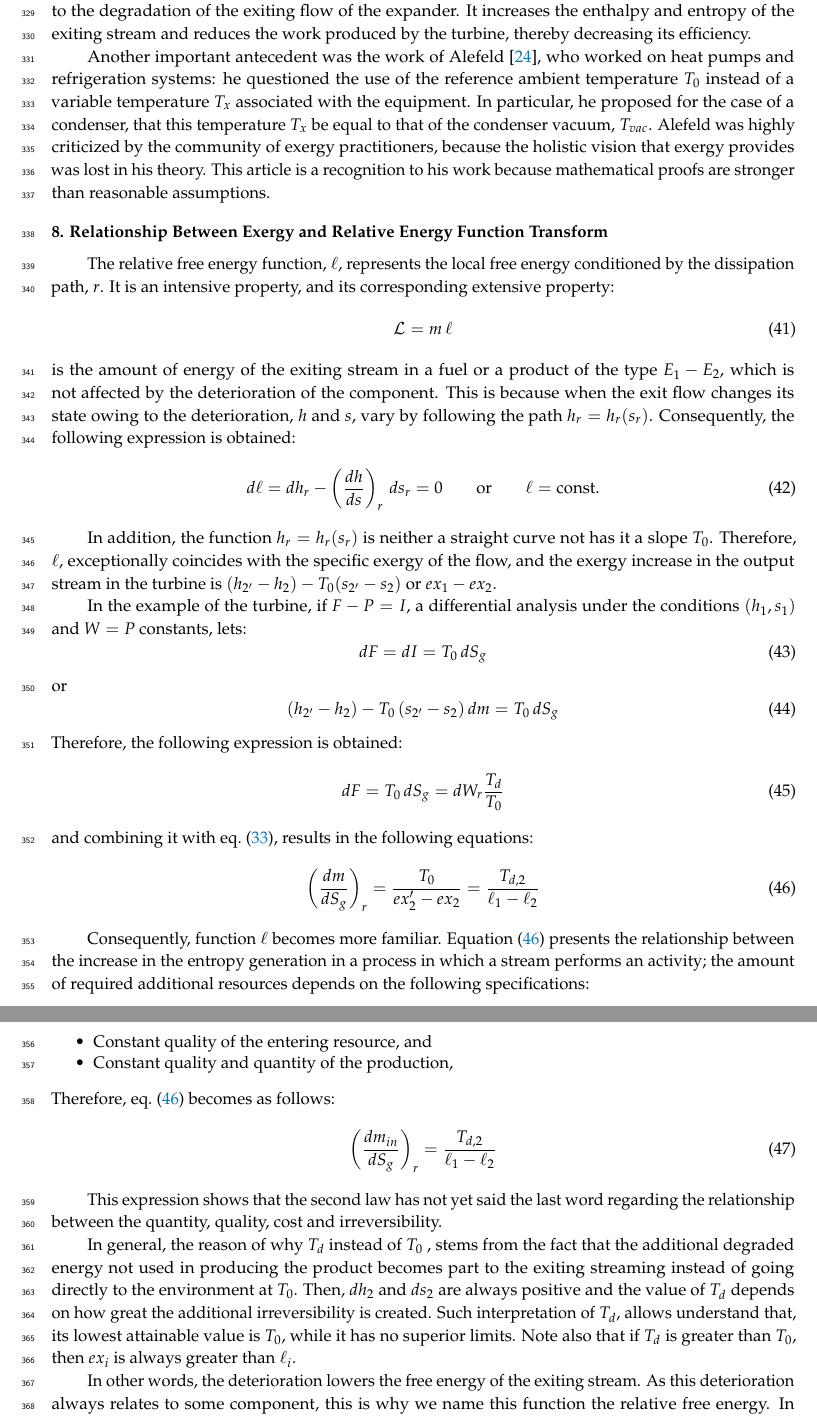
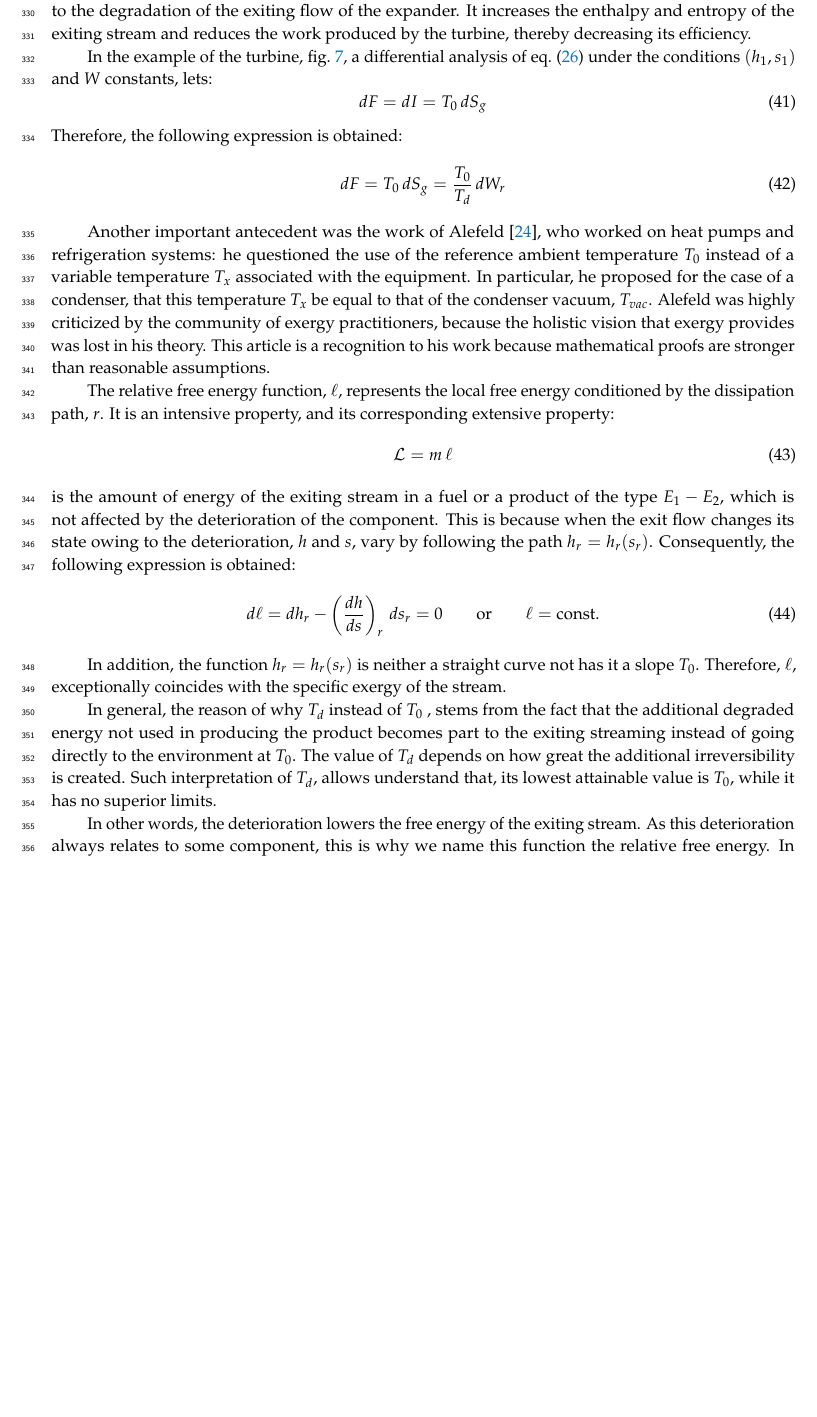
Before and after one commit to ctorrescuadra/RFEST, a LaTeX paper (main.tex): two parts of pages 12 and 13 of 16 before the commit and part of page 12 of 15 after it, the two joined at a grey line, cut so that both start at the same text, the shorter picture padded with empty space. Compiled offline with pdfLaTeX.

Commit message:
Changes proposed by Antonio 10/01/2020

```diff
--- a/main.tex
+++ b/main.tex
@@ -576,9 +576,17 @@ Well-known contributors to technical thermodynamics such as Baehr \cite{Baehr200
 
 This loss work is energy that has not been dissipated into the environment at $T_0$ and contributes to the degradation of the exiting flow of the expander. It increases the enthalpy and entropy of the exiting stream and reduces the work produced by the turbine, thereby decreasing its efficiency.
 
+In the example of the turbine, \cref{fig:dt1}, a differential analysis of \cref{eq:FPR} under the conditions $(h_1,s_1)$ and $W$ constants, lets:
+\begin{equation}
+dF=dI=T_0\,dS_g
+\end{equation}
+Therefore, the following expression is obtained:
+\begin{equation}
+dF=T_0\,dS_g=\frac{T_0}{T_d}\,dW_r
+\end{equation}
+
 Another important antecedent was the work of Alefeld \cite{Alefeld1988}, who worked on heat pumps and refrigeration systems: he questioned the use of the reference ambient temperature $T_0$ instead of a variable temperature $T_x$ associated with the equipment. In particular, he proposed for the case of a condenser, that this temperature $T_x$ be equal to that of the condenser vacuum, $T_{vac}$. Alefeld was highly criticized by the community of exergy practitioners, because the holistic vision that exergy provides was lost in his theory. This article is a recognition to his work because mathematical proofs are stronger than reasonable assumptions.
 
-\section{Relationship Between Exergy and Relative Energy Function Transform}
 The relative free energy function, $\ell$, represents the local free energy conditioned by the dissipation path, $r$. It is an intensive property, and its corresponding extensive property:
 \begin{equation}
 \Lgdr = m\,\ell
@@ -588,40 +596,9 @@ is the amount of energy of the exiting stream in a fuel or a product of the type
 d\ell = dh_r - \left(\frac{dh}{ds}\right)_r\, ds_r = 0 \qquad  \text{or} \qquad \ell = \text{const}.
 \end{equation}
 
-In addition, the function $h_r = h_r(s_r)$ is neither a straight curve not has it a slope $T_0$. Therefore, $\ell$, exceptionally coincides with the specific exergy of the flow, and the exergy increase in the output stream in the turbine is $(h_{2'} - h_2) - T_0 (s_{2'} - s_2)$ or $ex_1-ex_2$.
+In addition, the function $h_r = h_r(s_r)$ is neither a straight curve not has it a slope $T_0$. Therefore, $\ell$, exceptionally coincides with the specific exergy of the stream.
 
-In the example of the turbine, if $F-P=I$, a differential analysis under the conditions $(h_1,s_1)$ and $W=P$ constants, lets:
-\begin{equation}
-dF=dI=T_0\,dS_g
-\end{equation}
-or
-\begin{equation}
-(h_{2'}-h_2)-T_0\,(s_{2'}-s_2)\,dm=T_0\,dS_g
-\end{equation}
-Therefore, the following expression is obtained:
-\begin{equation}
-dF=T_0\,dS_g=dW_r \frac{T_d}{T_0}
-\end{equation}
-and combining it with \cref{eq:dt2}, results in the following equations:
-\begin{equation}
-\left(\frac{dm}{dS_g}\right)_r = \frac{T_0}{ex_2'-ex_2}=\frac{T_{d,2}}{\ell_1-\ell_2}
-\label{eq:dmsg}
-\end{equation}
-
-Consequently, function $\ell$ becomes more familiar. \Cref{eq:dmsg} presents the relationship between the increase in the entropy generation in a process in which a stream performs an activity; the amount of required additional resources depends on the following specifications:
-\begin{itemize}
-	\item Constant quality of the entering resource, and
-	\item Constant quality and quantity of the production,
-\end{itemize}
-Therefore, \cref{eq:dmsg} becomes as follows:
-\begin{equation}
-\left(\frac{dm_{in}}{dS_g}\right)_r = \frac{T_{d,2}}{\ell_1-\ell_2}
-\end{equation}
-
-This expression shows that the second law has not yet said the last word regarding the relationship between the quantity, quality, cost and irreversibility.
-
-In general, the reason of why $T_d$ instead of $T_0$ , stems from the fact that the additional degraded energy not used in producing the product becomes part to the exiting streaming instead of going directly to the environment at $T_0$. Then, $dh_2$ and $ds_2$ are always positive and the value of $T_d$ depends on how great the additional irreversibility is created. Such interpretation of $T_d$, allows understand that, its lowest attainable value is $T_0$, while it has no superior limits.
-Note also that if $T_d$ is greater than $T_0$, then $ex_i$ is always greater than $\ell_i$.
+In general, the reason of why $T_d$ instead of $T_0$ , stems from the fact that the additional degraded energy not used in producing the product becomes part to the exiting streaming instead of going directly to the environment at $T_0$.  The value of $T_d$ depends on how great the additional irreversibility is created. Such interpretation of $T_d$, allows understand that, its lowest attainable value is $T_0$, while it has no superior limits.
 
 In other words, the deterioration lowers the free energy of the exiting stream. As this deterioration always relates to some component, this is why we name this function the relative free energy. In the same way that the Gibbs free energy relates to some chemical reaction, the RFE relates to some component deterioration in a system.
 
```
Also changed, not shown: Figures/turbine.tex (+1 -1 lines), main.tex (43 more changed lines).
